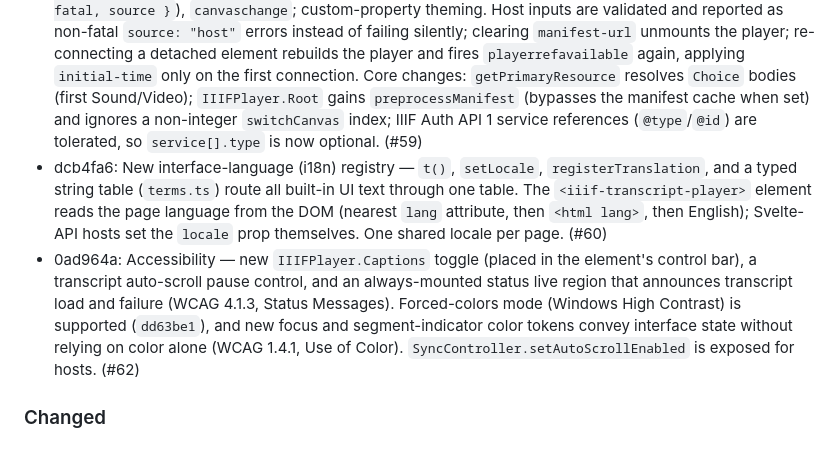
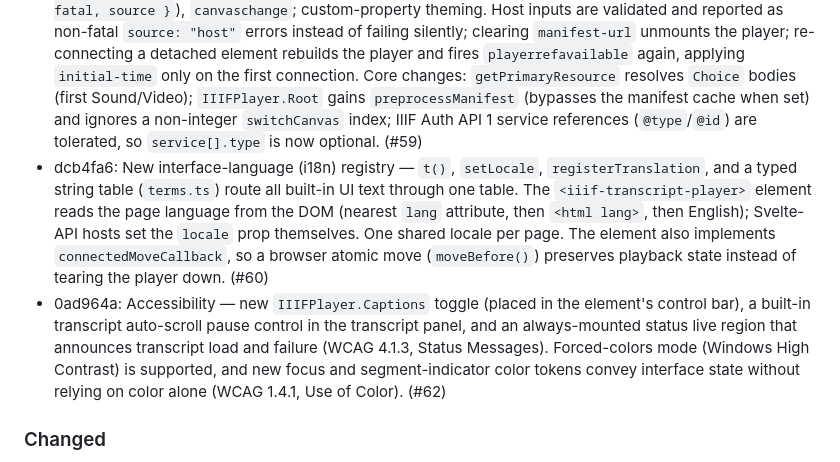
Before and after one commit to umd-mith/iiif-timed-transcript, a Markdown page: CHANGELOG.md, the part around the change. Drawn GitHub-style.

Commit message:
docs(changelog): correct #62 auto-scroll API claim, drop unmerged SHA
PAR review of the #60/#62 CHANGELOG entries found:
- `SyncController.setAutoScrollEnabled` is not a public export (SyncController
  was removed from the public API in 0.11.0), so "exposed for hosts" was false;
  the host-facing feature is the built-in transcript pause toggle. Reworded.
- Dropped the inline `dd63be1` reference — a squashed PR-branch commit not on
  main, which would break `git show` on a fresh clone.
- Documented #60's `connectedMoveCallback` (moveBefore preserves playback).

Co-Authored-By: Claude Opus 4.8 <noreply@anthropic.com>
Claude-Session: https://claude.ai/code/session_018uRh54t3QFfTuvQEaDsik1

```diff
--- a/CHANGELOG.md
+++ b/CHANGELOG.md
@@ -14,8 +14,8 @@ Entries below version `0.15.0` retain the `Minor Changes` / `Patch Changes` /
 
 - 504a892: `IIIFPlayer.Root` gains `annotations="auto"`: transcript annotations are built from the manifest — embedded `TextualBody` annotations (motivation `supplementing`, `commenting`, or `tagging`) first, else — only when those yield nothing — the canvas's external WebVTT `supplementing` track, fetched on demand with `media-captions` (now a runtime dependency). New `onError(error, { fatal, source })` prop; `transcriptStatus` on the player context, `PlayerRef`, and the children snippet. `IIIFPlayer.Transcript` gains an optional `loading` snippet that replaces the built-in "Loading transcript…" affordance. `getSupplementaryVTTTracks` now finds VTT tracks inside `Choice` bodies and de-duplicates by `src`; `ExternalResourceSchema` keeps `label`/`language` (tolerantly). New public exports: `selectTranscriptTrack`, `loadVTTTranscript`, `buildAnnotationsFromVTTCues`, `vttCueToPlainText`, and the types `VTTCueTokenizer`, `TranscriptStatus`, `PlayerErrorSource`, `PlayerErrorInfo`. (#58)
 - d42fa68: New `<iiif-transcript-player>` custom element for pages without a Svelte build: `@umd-mith/svelte-iiif-transcript-player/element` (ESM, `register()`) and `…/element/iife` (`<script src>`, hls.js bundled — a classic script that installs `window.IIIFTranscriptPlayer`, not a module). Attributes `manifest-url`, `canvas-index` (reflected), `initial-time`, `autoplay`; properties `annotations`, `preprocessManifest`, `errorCallback`, `playerRef`; events `playerrefavailable`, `playererror` (`{ error, fatal, source }`), `canvaschange`; custom-property theming. Host inputs are validated and reported as non-fatal `source: "host"` errors instead of failing silently; clearing `manifest-url` unmounts the player; re-connecting a detached element rebuilds the player and fires `playerrefavailable` again, applying `initial-time` only on the first connection. Core changes: `getPrimaryResource` resolves `Choice` bodies (first Sound/Video); `IIIFPlayer.Root` gains `preprocessManifest` (bypasses the manifest cache when set) and ignores a non-integer `switchCanvas` index; IIIF Auth API 1 service references (`@type`/`@id`) are tolerated, so `service[].type` is now optional. (#59)
-- dcb4fa6: New interface-language (i18n) registry — `t()`, `setLocale`, `registerTranslation`, and a typed string table (`terms.ts`) route all built-in UI text through one table. The `<iiif-transcript-player>` element reads the page language from the DOM (nearest `lang` attribute, then `<html lang>`, then English); Svelte-API hosts set the `locale` prop themselves. One shared locale per page. (#60)
-- 0ad964a: Accessibility — new `IIIFPlayer.Captions` toggle (placed in the element's control bar), a transcript auto-scroll pause control, and an always-mounted status live region that announces transcript load and failure (WCAG 4.1.3, Status Messages). Forced-colors mode (Windows High Contrast) is supported (`dd63be1`), and new focus and segment-indicator color tokens convey interface state without relying on color alone (WCAG 1.4.1, Use of Color). `SyncController.setAutoScrollEnabled` is exposed for hosts. (#62)
+- dcb4fa6: New interface-language (i18n) registry — `t()`, `setLocale`, `registerTranslation`, and a typed string table (`terms.ts`) route all built-in UI text through one table. The `<iiif-transcript-player>` element reads the page language from the DOM (nearest `lang` attribute, then `<html lang>`, then English); Svelte-API hosts set the `locale` prop themselves. One shared locale per page. The element also implements `connectedMoveCallback`, so a browser atomic move (`moveBefore()`) preserves playback state instead of tearing the player down. (#60)
+- 0ad964a: Accessibility — new `IIIFPlayer.Captions` toggle (placed in the element's control bar), a built-in transcript auto-scroll pause control in the transcript panel, and an always-mounted status live region that announces transcript load and failure (WCAG 4.1.3, Status Messages). Forced-colors mode (Windows High Contrast) is supported, and new focus and segment-indicator color tokens convey interface state without relying on color alone (WCAG 1.4.1, Use of Color). (#62)
 
 ### Changed
 
```
